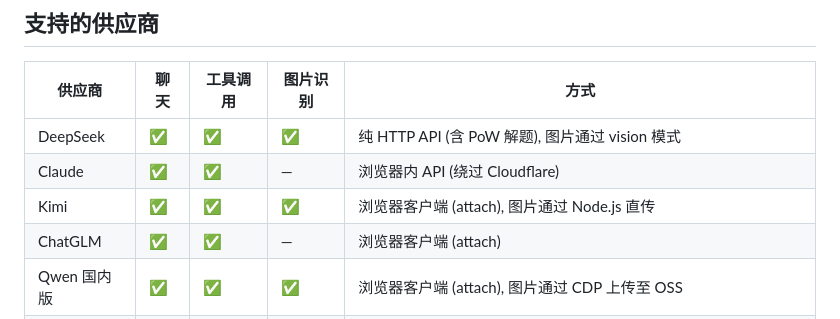
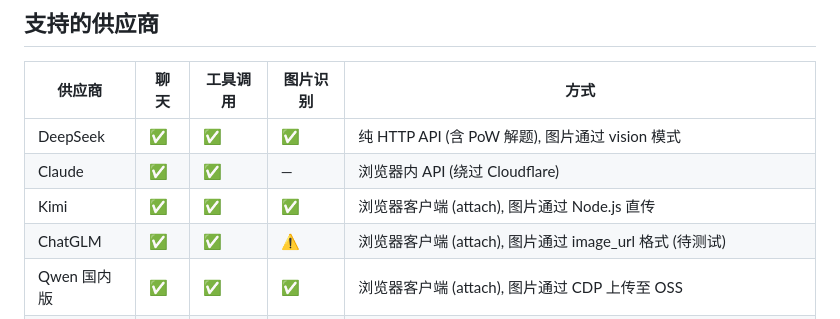
Before and after one commit to zion999-cmd/zero-token, a Markdown page: README.md, the part around the change. Drawn GitHub-style.

Commit message:
docs: update README — GLM image support (⚠️ experimental)

```diff
--- a/README.md
+++ b/README.md
@@ -13,7 +13,7 @@
 | DeepSeek | ✅ | ✅ | ✅ | 纯 HTTP API (含 PoW 解题), 图片通过 vision 模式 |
 | Claude | ✅ | ✅ | — | 浏览器内 API (绕过 Cloudflare) |
 | Kimi | ✅ | ✅ | ✅ | 浏览器客户端 (attach), 图片通过 Node.js 直传 |
-| ChatGLM | ✅ | ✅ | — | 浏览器客户端 (attach) |
+| ChatGLM | ✅ | ✅ | ⚠️ | 浏览器客户端 (attach), 图片通过 image_url 格式 (待测试) |
 | Qwen 国内版 | ✅ | ✅ | ✅ | 浏览器客户端 (attach), 图片通过 CDP 上传至 OSS |
 | Qwen 国际版 | ✅ | ✅ | ⚠️ | 浏览器客户端 (page.evaluate), chat.qwen.ai, 文件上传可用，chat 端图片格式待适配 |
 | Grok | ✅ | ⚠️ | — | DOM 交互 (anti-bot 绕过) |
```
